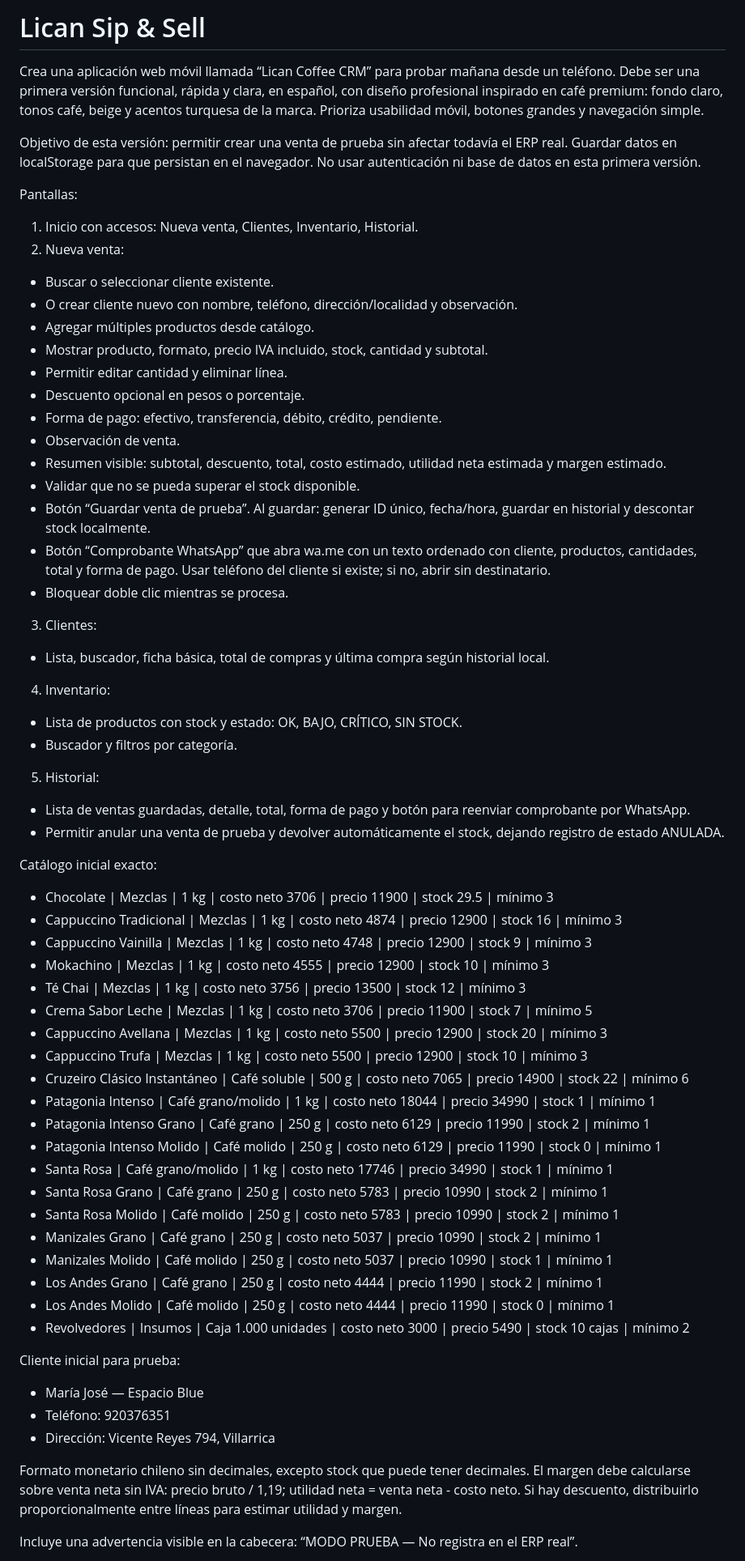
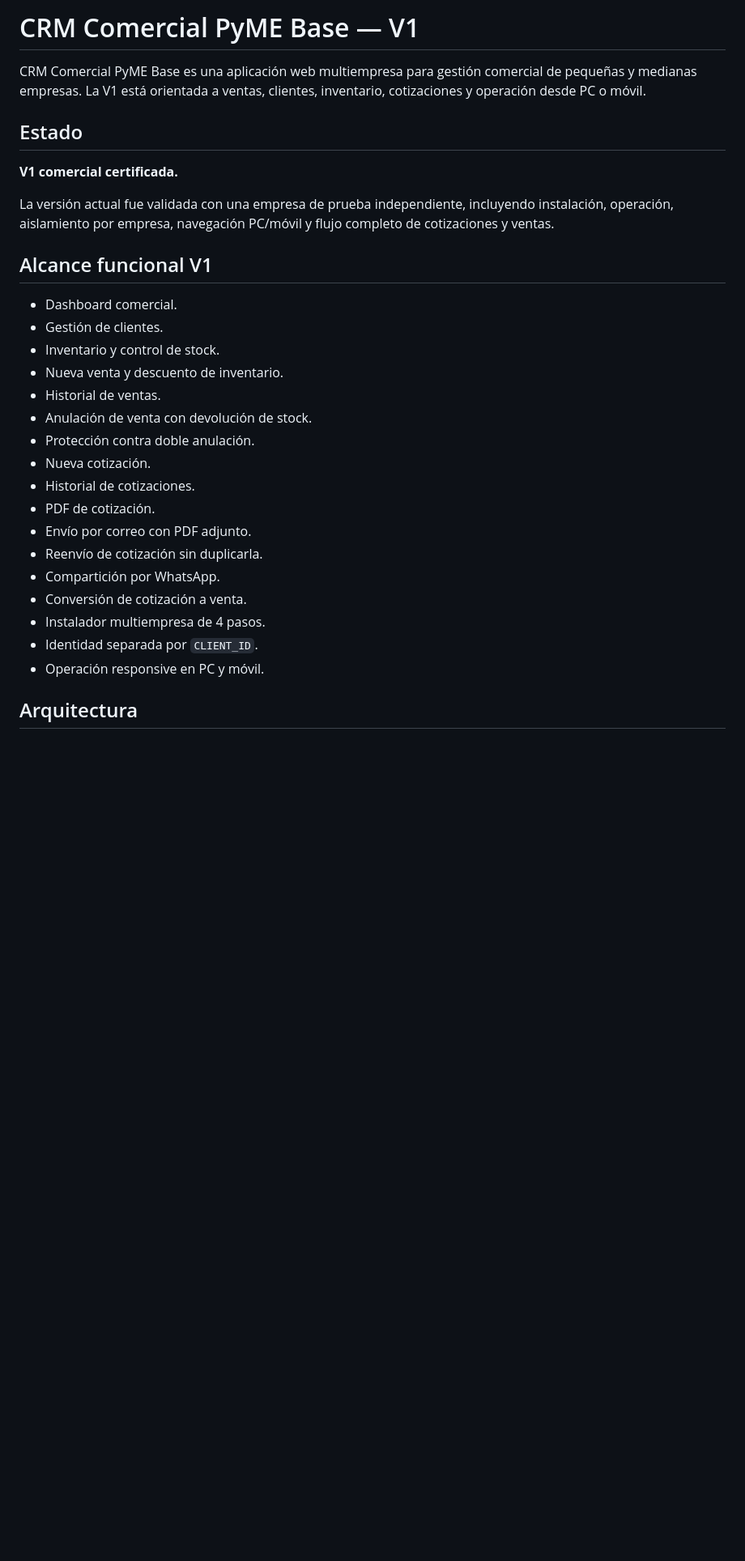
Before and after one commit to licancoffee/Repository-name-crm-pyme-base, a Markdown page: README.md, the part around one of its changes. Shown at 81% size. Drawn GitHub-style; blank space fills up the shorter version.

Commit message:
Actualiza README al producto comercial CRM PyME Base V1

```diff
--- a/README.md
+++ b/README.md
@@ -1,62 +1,32 @@
-# Lican Sip & Sell
+# CRM Comercial PyME Base — V1
 
-Crea una aplicación web móvil llamada “Lican Coffee CRM” para probar mañana desde un teléfono. Debe ser una primera versión funcional, rápida y clara, en español, con diseño profesional inspirado en café premium: fondo claro, tonos café, beige y acentos turquesa de la marca. Prioriza usabilidad móvil, botones grandes y navegación simple.
+CRM Comercial PyME Base es una aplicación web multiempresa para gestión comercial de pequeñas y medianas empresas. La V1 está orientada a ventas, clientes, inventario, cotizaciones y operación desde PC o móvil.
 
-Objetivo de esta versión: permitir crear una venta de prueba sin afectar todavía el ERP real. Guardar datos en localStorage para que persistan en el navegador. No usar autenticación ni base de datos en esta primera versión.
+## Estado
 
-Pantallas:
-1. Inicio con accesos: Nueva venta, Clientes, Inventario, Historial.
-2. Nueva venta:
-- Buscar o seleccionar cliente existente.
-- O crear cliente nuevo con nombre, teléfono, dirección/localidad y observación.
-- Agregar múltiples productos desde catálogo.
-- Mostrar producto, formato, precio IVA incluido, stock, cantidad y subtotal.
-- Permitir editar cantidad y eliminar línea.
-- Descuento opcional en pesos o porcentaje.
-- Forma de pago: efectivo, transferencia, débito, crédito, pendiente.
-- Observación de venta.
-- Resumen visible: subtotal, descuento, total, costo estimado, utilidad neta estimada y margen estimado.
-- Validar que no se pueda superar el stock disponible.
-- Botón “Guardar venta de prueba”. Al guardar: generar ID único, fecha/hora, guardar en historial y descontar stock localmente.
-- Botón “Comprobante WhatsApp” que abra wa.me con un texto ordenado con cliente, productos, cantidades, total y forma de pago. Usar teléfono del cliente si existe; si no, abrir sin destinatario.
-- Bloquear doble clic mientras se procesa.
-3. Clientes:
-- Lista, buscador, ficha básica, total de compras y última compra según historial local.
-4. Inventario:
-- Lista de productos con stock y estado: OK, BAJO, CRÍTICO, SIN STOCK.
-- Buscador y filtros por categoría.
-5. Historial:
-- Lista de ventas guardadas, detalle, total, forma de pago y botón para reenviar comprobante por WhatsApp.
-- Permitir anular una venta de prueba y devolver automáticamente el stock, dejando registro de estado ANULADA.
+**V1 comercial certificada.**
 
-Catálogo inicial exacto:
-- Chocolate | Mezclas | 1 kg | costo neto 3706 | precio 11900 | stock 29.5 | mínimo 3
-- Cappuccino Tradicional | Mezclas | 1 kg | costo neto 4874 | precio 12900 | stock 16 | mínimo 3
-- Cappuccino Vainilla | Mezclas | 1 kg | costo neto 4748 | precio 12900 | stock 9 | mínimo 3
-- Mokachino | Mezclas | 1 kg | costo neto 4555 | precio 12900 | stock 10 | mínimo 3
-- Té Chai | Mezclas | 1 kg | costo neto 3756 | precio 13500 | stock 12 | mínimo 3
-- Crema Sabor Leche | Mezclas | 1 kg | costo neto 3706 | precio 11900 | stock 7 | mínimo 5
-- Cappuccino Avellana | Mezclas | 1 kg | costo neto 5500 | precio 12900 | stock 20 | mínimo 3
-- Cappuccino Trufa | Mezclas | 1 kg | costo neto 5500 | precio 12900 | stock 10 | mínimo 3
-- Cruzeiro Clásico Instantáneo | Café soluble | 500 g | costo neto 7065 | precio 14900 | stock 22 | mínimo 6
-- Patagonia Intenso | Café grano/molido | 1 kg | costo neto 18044 | precio 34990 | stock 1 | mínimo 1
-- Patagonia Intenso Grano | Café grano | 250 g | costo neto 6129 | precio 11990 | stock 2 | mínimo 1
-- Patagonia Intenso Molido | Café molido | 250 g | costo neto 6129 | precio 11990 | stock 0 | mínimo 1
-- Santa Rosa | Café grano/molido | 1 kg | costo neto 17746 | precio 34990 | stock 1 | mínimo 1
-- Santa Rosa Grano | Café grano | 250 g | costo neto 5783 | precio 10990 | stock 2 | mínimo 1
-- Santa Rosa Molido | Café molido | 250 g | costo neto 5783 | precio 10990 | stock 2 | mínimo 1
-- Manizales Grano | Café grano | 250 g | costo neto 5037 | precio 10990 | stock 2 | mínimo 1
-- Manizales Molido | Café molido | 250 g | costo neto 5037 | precio 10990 | stock 1 | mínimo 1
-- Los Andes Grano | Café grano | 250 g | costo neto 4444 | precio 11990 | stock 2 | mínimo 1
-- Los Andes Molido | Café molido | 250 g | costo neto 4444 | precio 11990 | stock 0 | mínimo 1
-- Revolvedores | Insumos | Caja 1.000 unidades | costo neto 3000 | precio 5490 | stock 10 cajas | mínimo 2
+La versión actual fue validada con una empresa de prueba independiente, incluyendo instalación, operación, aislamiento por empresa, navegación PC/móvil y flujo completo de cotizaciones y ventas.
 
-Cliente inicial para prueba:
-- María José — Espacio Blue
-- Teléfono: 920376351
-- Dirección: Vicente Reyes 794, Villarrica
+## Alcance funcional V1
 
-Formato monetario chileno sin decimales, excepto stock que puede tener decimales. El margen debe calcularse sobre venta neta sin IVA: precio bruto / 1,19; utilidad neta = venta neta - costo neto. Si hay descuento, distribuirlo proporcionalmente entre líneas para estimar utilidad y margen.
+- Dashboard comercial.
+- Gestión de clientes.
+- Inventario y control de stock.
+- Nueva venta y descuento de inventario.
+- Historial de ventas.
+- Anulación de venta con devolución de stock.
+- Protección contra doble anulación.
+- Nueva cotización.
+- Historial de cotizaciones.
+- PDF de cotización.
+- Envío por correo con PDF adjunto.
+- Reenvío de cotización sin duplicarla.
+- Compartición por WhatsApp.
+- Conversión de cotización a venta.
+- Instalador multiempresa de 4 pasos.
+- Identidad separada por `CLIENT_ID`.
+- Operación responsive en PC y móvil.
 
-Incluye una advertencia visible en la cabecera: “MODO PRUEBA — No registra en el ERP real”.
+## Arquitectura
 
```
Also changed, not shown: other parts of README.md (+93 -12 lines).
